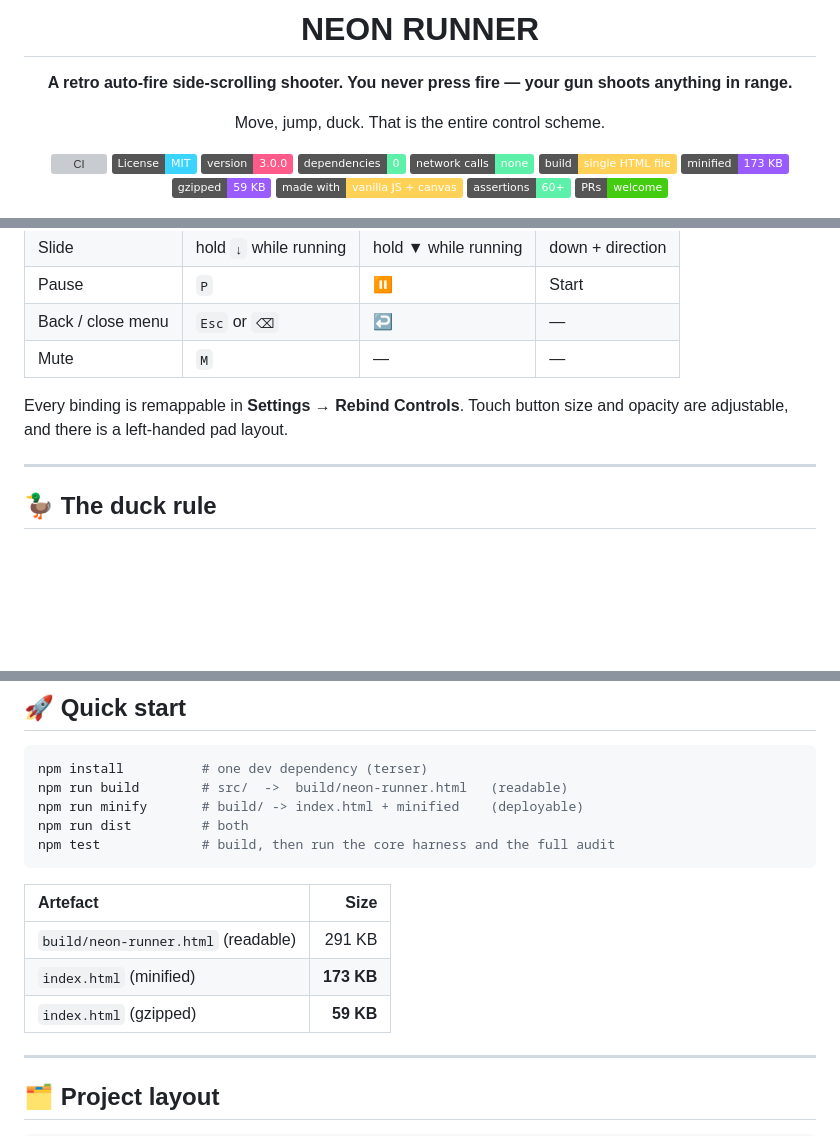
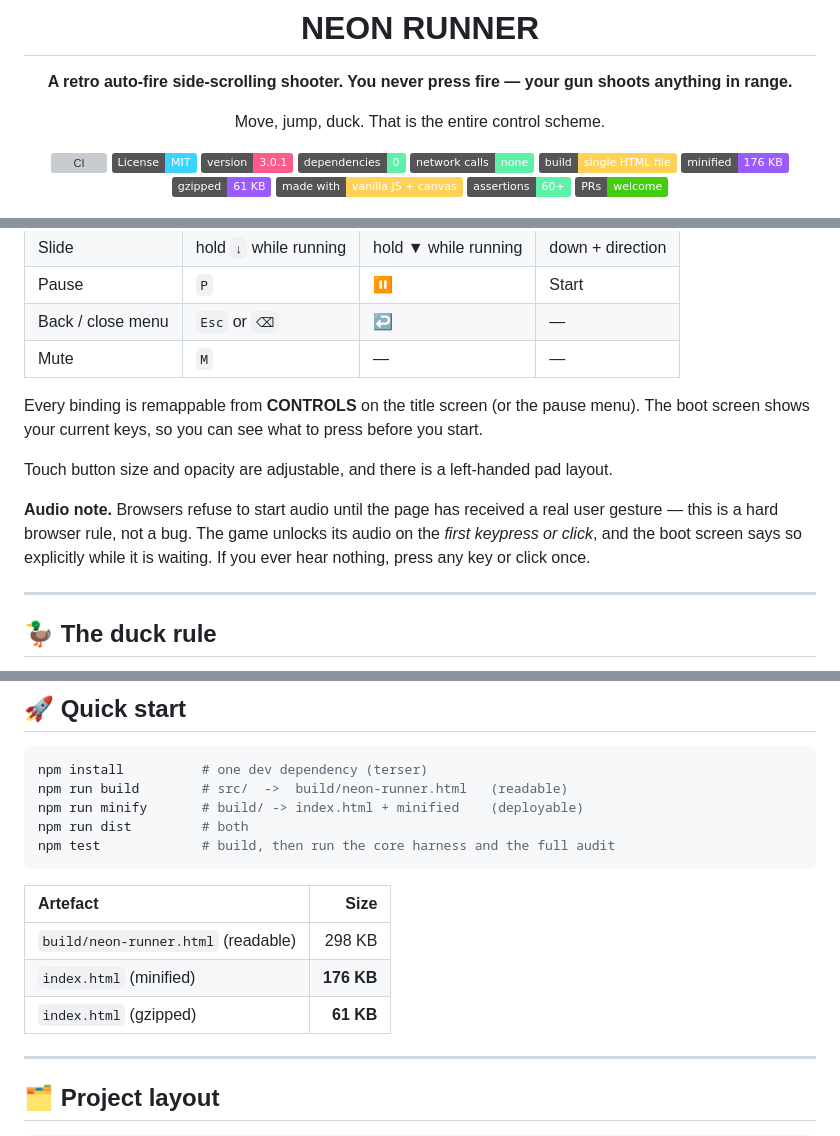
Before and after one commit to drsamonline/neon-runner, a Markdown page: README.md, 3 parts joined by grey strips. Drawn GitHub-style; badges without logos; blank space fills up the shorter version; grey boxes are pictures that could not be loaded.

Commit message:
docs: document keyboard rebinding and the browser audio rule

```diff
--- a/README.md
+++ b/README.md
@@ -8,12 +8,12 @@ Move, jump, duck. That is the entire control scheme.
 
 [![CI](https://github.com/drsamonline/neon-runner/actions/workflows/ci.yml/badge.svg)](https://github.com/drsamonline/neon-runner/actions/workflows/ci.yml)
 [![License: MIT](https://img.shields.io/badge/License-MIT-3ad4ff.svg)](LICENSE)
-[![Version](https://img.shields.io/badge/version-3.0.0-ff5b8a.svg)](#-changelog)
+[![Version](https://img.shields.io/badge/version-3.0.1-ff5b8a.svg)](#-changelog)
 [![Dependencies](https://img.shields.io/badge/dependencies-0-5df0a8.svg)](#-zero-dependencies)
 [![Offline](https://img.shields.io/badge/network%20calls-none-5df0a8.svg)](#-zero-dependencies)
 [![Single file](https://img.shields.io/badge/build-single%20HTML%20file-ffd257.svg)](#-quick-start)
-[![Size](https://img.shields.io/badge/minified-173%20KB-9b5cff.svg)](#-quick-start)
-[![Gzipped](https://img.shields.io/badge/gzipped-59%20KB-9b5cff.svg)](#-quick-start)
+[![Size](https://img.shields.io/badge/minified-176%20KB-9b5cff.svg)](#-quick-start)
+[![Gzipped](https://img.shields.io/badge/gzipped-61%20KB-9b5cff.svg)](#-quick-start)
 [![Made with](https://img.shields.io/badge/made%20with-vanilla%20JS%20%2B%20canvas-ffd257.svg)](#-how-it-works)
 [![Tests](https://img.shields.io/badge/assertions-60%2B-5df0a8.svg)](#-testing)
 [![PRs welcome](https://img.shields.io/badge/PRs-welcome-brightgreen.svg)](#-contributing)
@@ -113,7 +113,11 @@ The gun is fully automatic and picks its own targets, so the only decisions left
 | Back / close menu | `Esc` or `⌫` | ↩ | — |
 | Mute | `M` | — | — |
 
-Every binding is remappable in **Settings → Rebind Controls**. Touch button size and opacity are adjustable, and there is a left-handed pad layout.
+Every binding is remappable from **CONTROLS** on the title screen (or the pause menu). The boot screen shows your current keys, so you can see what to press before you start.
+
+Touch button size and opacity are adjustable, and there is a left-handed pad layout.
+
+**Audio note.** Browsers refuse to start audio until the page has received a real user gesture — this is a hard browser rule, not a bug. The game unlocks its audio on the *first keypress or click*, and the boot screen says so explicitly while it is waiting. If you ever hear nothing, press any key or click once.
 
 ---
 
@@ -222,9 +226,9 @@ npm test             # build, then run the core harness and the full audit
 
 | Artefact | Size |
 | :-- | --: |
-| `build/neon-runner.html` (readable) | 291 KB |
-| `index.html` (minified) | **173 KB** |
-| `index.html` (gzipped) | **59 KB** |
+| `build/neon-runner.html` (readable) | 298 KB |
+| `index.html` (minified) | **176 KB** |
+| `index.html` (gzipped) | **61 KB** |
 
 ---
 
```
